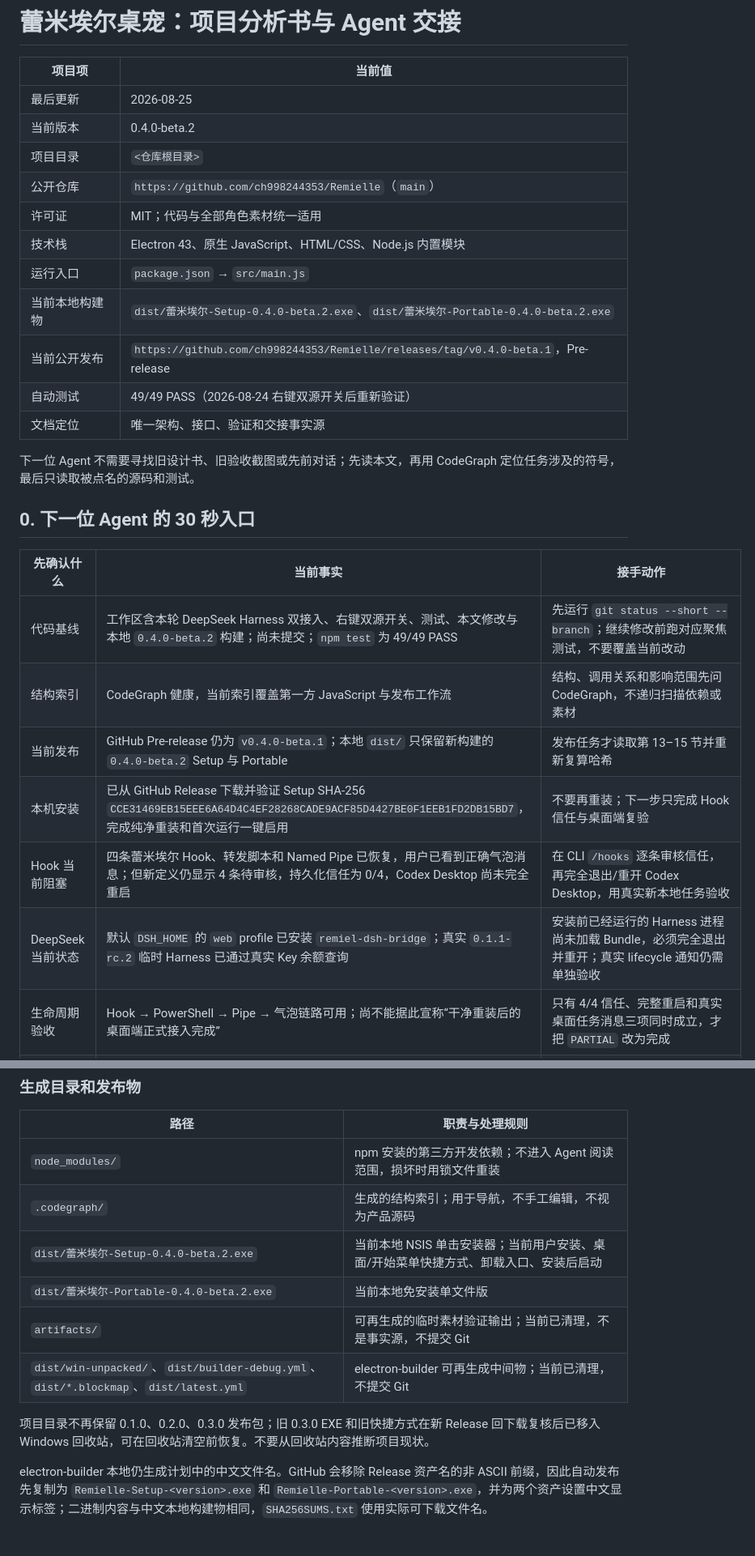
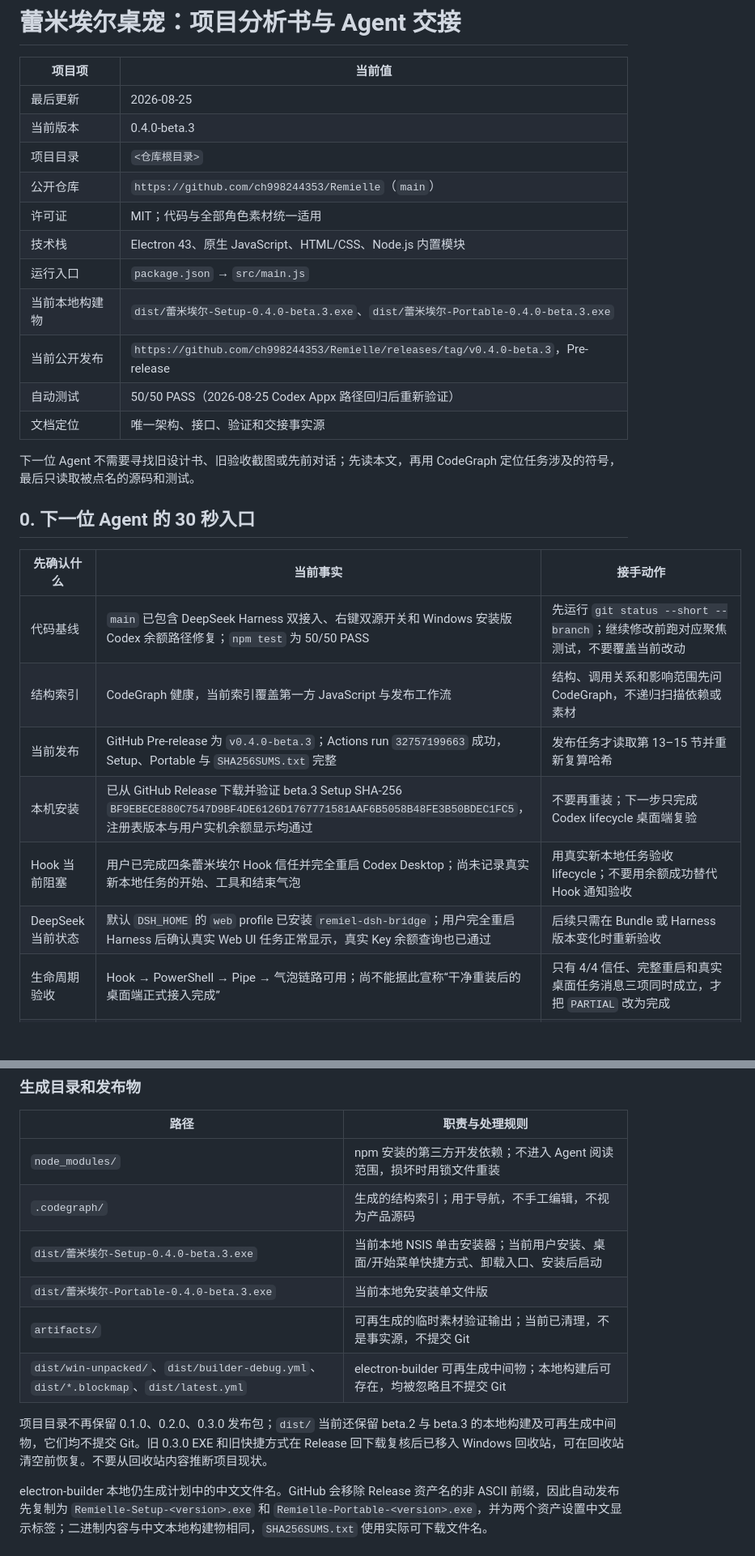
Before and after one commit to ch998244353/Remielle, a Markdown page: 项目交接/蕾米埃尔桌宠-统一项目解析与Agent交接.md, 2 parts joined by grey strips. Shown at 81% size. GitHub-like rendering; blank space fills up the shorter version.

Commit message:
Update beta.3 release handoff

```diff
--- a/项目交接/蕾米埃尔桌宠-统一项目解析与Agent交接.md
+++ b/项目交接/蕾米埃尔桌宠-统一项目解析与Agent交接.md
@@ -3,15 +3,15 @@
 | 项目项 | 当前值 |
 | --- | --- |
 | 最后更新 | 2026-08-25 |
-| 当前版本 | 0.4.0-beta.2 |
+| 当前版本 | 0.4.0-beta.3 |
 | 项目目录 | `<仓库根目录>` |
 | 公开仓库 | `https://github.com/ch998244353/Remielle`（`main`） |
 | 许可证 | MIT；代码与全部角色素材统一适用 |
 | 技术栈 | Electron 43、原生 JavaScript、HTML/CSS、Node.js 内置模块 |
 | 运行入口 | `package.json` → `src/main.js` |
-| 当前本地构建物 | `dist/蕾米埃尔-Setup-0.4.0-beta.2.exe`、`dist/蕾米埃尔-Portable-0.4.0-beta.2.exe` |
-| 当前公开发布 | `https://github.com/ch998244353/Remielle/releases/tag/v0.4.0-beta.1`，Pre-release |
-| 自动测试 | 49/49 PASS（2026-08-24 右键双源开关后重新验证） |
+| 当前本地构建物 | `dist/蕾米埃尔-Setup-0.4.0-beta.3.exe`、`dist/蕾米埃尔-Portable-0.4.0-beta.3.exe` |
+| 当前公开发布 | `https://github.com/ch998244353/Remielle/releases/tag/v0.4.0-beta.3`，Pre-release |
+| 自动测试 | 50/50 PASS（2026-08-25 Codex Appx 路径回归后重新验证） |
 | 文档定位 | 唯一架构、接口、验证和交接事实源 |
 
 下一位 Agent 不需要寻找旧设计书、旧验收截图或先前对话；先读本文，再用 CodeGraph 定位任务涉及的符号，最后只读取被点名的源码和测试。
@@ -20,12 +20,12 @@
 
 | 先确认什么 | 当前事实 | 接手动作 |
 | --- | --- | --- |
-| 代码基线 | 工作区含本轮 DeepSeek Harness 双接入、右键双源开关、测试、本文修改与本地 `0.4.0-beta.2` 构建；尚未提交；`npm test` 为 49/49 PASS | 先运行 `git status --short --branch`；继续修改前跑对应聚焦测试，不要覆盖当前改动 |
+| 代码基线 | `main` 已包含 DeepSeek Harness 双接入、右键双源开关和 Windows 安装版 Codex 余额路径修复；`npm test` 为 50/50 PASS | 先运行 `git status --short --branch`；继续修改前跑对应聚焦测试，不要覆盖当前改动 |
 | 结构索引 | CodeGraph 健康，当前索引覆盖第一方 JavaScript 与发布工作流 | 结构、调用关系和影响范围先问 CodeGraph，不递归扫描依赖或素材 |
-| 当前发布 | GitHub Pre-release 仍为 `v0.4.0-beta.1`；本地 `dist/` 只保留新构建的 `0.4.0-beta.2` Setup 与 Portable | 发布任务才读取第 13–15 节并重新复算哈希 |
-| 本机安装 | 已从 GitHub Release 下载并验证 Setup SHA-256 `CCE31469EB15EEE6A64D4C4EF28268CADE9ACF85D4427BE0F1EEB1FD2DB15BD7`，完成纯净重装和首次运行一键启用 | 不要再重装；下一步只完成 Hook 信任与桌面端复验 |
-| Hook 当前阻塞 | 四条蕾米埃尔 Hook、转发脚本和 Named Pipe 已恢复，用户已看到正确气泡消息；但新定义仍显示 4 条待审核，持久化信任为 0/4，Codex Desktop 尚未完全重启 | 在 CLI `/hooks` 逐条审核信任，再完全退出/重开 Codex Desktop，用真实新本地任务验收 |
-| DeepSeek 当前状态 | 默认 `DSH_HOME` 的 `web` profile 已安装 `remiel-dsh-bridge`；真实 `0.1.1-rc.2` 临时 Harness 已通过真实 Key 余额查询 | 安装前已经运行的 Harness 进程尚未加载 Bundle，必须完全退出并重开；真实 lifecycle 通知仍需单独验收 |
+| 当前发布 | GitHub Pre-release 为 `v0.4.0-beta.3`；Actions run `32757199663` 成功，Setup、Portable 与 `SHA256SUMS.txt` 完整 | 发布任务才读取第 13–15 节并重新复算哈希 |
+| 本机安装 | 已从 GitHub Release 下载并验证 beta.3 Setup SHA-256 `BF9EBECE880C7547D9BF4DE6126D1767771581AAF6B5058B48FE3B50BDEC1FC5`，注册表版本与用户实机余额显示均通过 | 不要再重装；下一步只完成 Codex lifecycle 桌面端复验 |
+| Hook 当前阻塞 | 用户已完成四条蕾米埃尔 Hook 信任并完全重启 Codex Desktop；尚未记录真实新本地任务的开始、工具和结束气泡 | 用真实新本地任务验收 lifecycle；不要用余额成功替代 Hook 通知验收 |
+| DeepSeek 当前状态 | 默认 `DSH_HOME` 的 `web` profile 已安装 `remiel-dsh-bridge`；用户完全重启 Harness 后确认真实 Web UI 任务正常显示，真实 Key 余额查询也已通过 | 后续只需在 Bundle 或 Harness 版本变化时重新验收 |
 | 生命周期验收 | Hook → PowerShell → Pipe → 气泡链路可用；尚不能据此宣称“干净重装后的桌面端正式接入完成” | 只有 4/4 信任、完整重启和真实桌面任务消息三项同时成立，才把 `PARTIAL` 改为完成 |
 | 工作区清理 | 2026-08-24 已确认无临时文件、日志、补丁残留或旧文档；空的忽略目录 `release/` 已移入回收站 | 保留源码、测试、两套素材、`node_modules/`、`.codegraph/` 和当前 `dist/` 发布物 |
 
@@ -590,12 +591,12 @@ PowerShell 只保留规范化的任务开头、安全命令程序/子命令、
 | --- | --- |
 | `node_modules/` | npm 安装的第三方开发依赖；不进入 Agent 阅读范围，损坏时用锁文件重装 |
 | `.codegraph/` | 生成的结构索引；用于导航，不手工编辑，不视为产品源码 |
-| `dist/蕾米埃尔-Setup-0.4.0-beta.2.exe` | 当前本地 NSIS 单击安装器；当前用户安装、桌面/开始菜单快捷方式、卸载入口、安装后启动 |
-| `dist/蕾米埃尔-Portable-0.4.0-beta.2.exe` | 当前本地免安装单文件版 |
+| `dist/蕾米埃尔-Setup-0.4.0-beta.3.exe` | 当前本地 NSIS 单击安装器；当前用户安装、桌面/开始菜单快捷方式、卸载入口、安装后启动 |
+| `dist/蕾米埃尔-Portable-0.4.0-beta.3.exe` | 当前本地免安装单文件版 |
 | `artifacts/` | 可再生成的临时素材验证输出；当前已清理，不是事实源，不提交 Git |
-| `dist/win-unpacked/`、`dist/builder-debug.yml`、`dist/*.blockmap`、`dist/latest.yml` | electron-builder 可再生成中间物；当前已清理，不提交 Git |
+| `dist/win-unpacked/`、`dist/builder-debug.yml`、`dist/*.blockmap`、`dist/latest.yml` | electron-builder 可再生成中间物；本地构建后可存在，均被忽略且不提交 Git |
 
-项目目录不再保留 0.1.0、0.2.0、0.3.0 发布包；旧 0.3.0 EXE 和旧快捷方式在新 Release 回下载复核后已移入 Windows 回收站，可在回收站清空前恢复。不要从回收站内容推断项目现状。
+项目目录不再保留 0.1.0、0.2.0、0.3.0 发布包；`dist/` 当前还保留 beta.2 与 beta.3 的本地构建及可再生成中间物，它们均不提交 Git。旧 0.3.0 EXE 和旧快捷方式在 Release 回下载复核后已移入 Windows 回收站，可在回收站清空前恢复。不要从回收站内容推断项目现状。
 
 electron-builder 本地仍生成计划中的中文文件名。GitHub 会移除 Release 资产名的非 ASCII 前缀，因此自动发布先复制为 `Remielle-Setup-<version>.exe` 和 `Remielle-Portable-<version>.exe`，并为两个资产设置中文显示标签；二进制内容与中文本地构建物相同，`SHA256SUMS.txt` 使用实际可下载文件名。
 
```
Also changed, not shown: other parts of 项目交接/蕾米埃尔桌宠-统一项目解析与Agent交接.md (+21 -20 lines).
